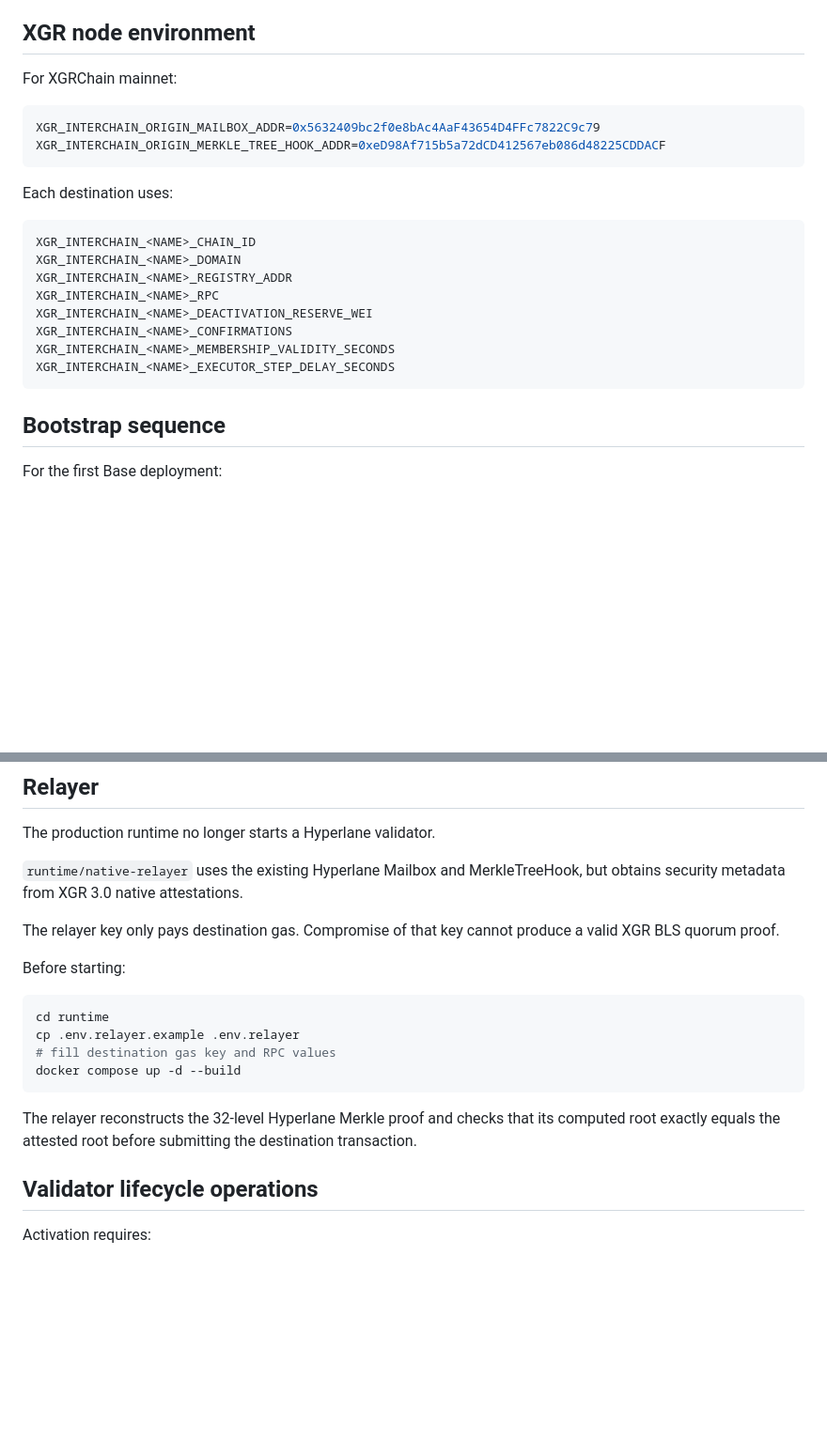
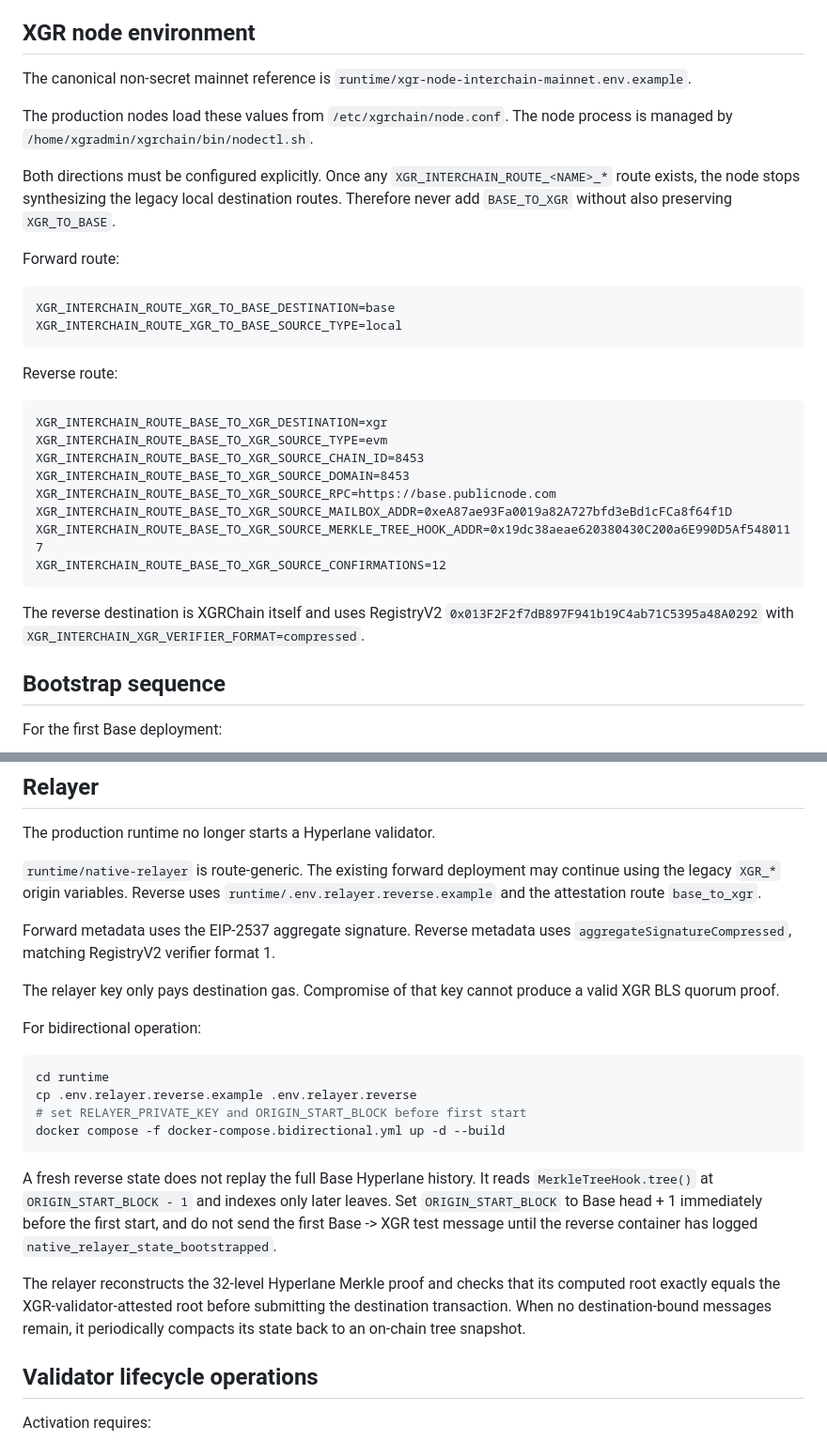
Before and after one commit to xgr-network/xgr-hyperlane, a Markdown page: docs/operations.md, 2 parts joined by grey strips. Shown at 94% size. Drawn GitHub-style; blank space fills up the shorter version.

Commit message:
docs: add bidirectional node and relayer operations

````diff
--- a/docs/operations.md
+++ b/docs/operations.md
@@ -10,25 +10,40 @@ outages must never stop XGR block production, validation, finalization or sync.
 
 ## XGR node environment
 
-For XGRChain mainnet:
+The canonical non-secret mainnet reference is
+`runtime/xgr-node-interchain-mainnet.env.example`.
 
-```bash
-XGR_INTERCHAIN_ORIGIN_MAILBOX_ADDR=0x5632409bc2f0e8bAc4AaF43654D4FFc7822C9c79
-XGR_INTERCHAIN_ORIGIN_MERKLE_TREE_HOOK_ADDR=0xeD98Af715b5a72dCD412567eb086d48225CDDACF
+The production nodes load these values from `/etc/xgrchain/node.conf`. The
+node process is managed by `/home/xgradmin/xgrchain/bin/nodectl.sh`.
+
+Both directions must be configured explicitly. Once any
+`XGR_INTERCHAIN_ROUTE_<NAME>_*` route exists, the node stops synthesizing the
+legacy local destination routes. Therefore never add `BASE_TO_XGR` without
+also preserving `XGR_TO_BASE`.
+
+Forward route:
+
+```text
+XGR_INTERCHAIN_ROUTE_XGR_TO_BASE_DESTINATION=base
+XGR_INTERCHAIN_ROUTE_XGR_TO_BASE_SOURCE_TYPE=local
 ```
 
-Each destination uses:
+Reverse route:
 
 ```text
-XGR_INTERCHAIN_<NAME>_CHAIN_ID
-XGR_INTERCHAIN_<NAME>_DOMAIN
-XGR_INTERCHAIN_<NAME>_REGISTRY_ADDR
-XGR_INTERCHAIN_<NAME>_RPC
-XGR_INTERCHAIN_<NAME>_DEACTIVATION_RESERVE_WEI
-XGR_INTERCHAIN_<NAME>_CONFIRMATIONS
-XGR_INTERCHAIN_<NAME>_MEMBERSHIP_VALIDITY_SECONDS
-XGR_INTERCHAIN_<NAME>_EXECUTOR_STEP_DELAY_SECONDS
+XGR_INTERCHAIN_ROUTE_BASE_TO_XGR_DESTINATION=xgr
+XGR_INTERCHAIN_ROUTE_BASE_TO_XGR_SOURCE_TYPE=evm
+XGR_INTERCHAIN_ROUTE_BASE_TO_XGR_SOURCE_CHAIN_ID=8453
+XGR_INTERCHAIN_ROUTE_BASE_TO_XGR_SOURCE_DOMAIN=8453
+XGR_INTERCHAIN_ROUTE_BASE_TO_XGR_SOURCE_RPC=https://base.publicnode.com
+XGR_INTERCHAIN_ROUTE_BASE_TO_XGR_SOURCE_MAILBOX_ADDR=0xeA87ae93Fa0019a82A727bfd3eBd1cFCa8f64f1D
+XGR_INTERCHAIN_ROUTE_BASE_TO_XGR_SOURCE_MERKLE_TREE_HOOK_ADDR=0x19dc38aeae620380430C200a6E990D5Af5480117
+XGR_INTERCHAIN_ROUTE_BASE_TO_XGR_SOURCE_CONFIRMATIONS=12
 ```
+
+The reverse destination is XGRChain itself and uses RegistryV2
+`0x013F2F2f7dB897F941b19C4ab71C5395a48A0292` with
+`XGR_INTERCHAIN_XGR_VERIFIER_FORMAT=compressed`.
 
 ## Bootstrap sequence
 
@@ -72,24 +87,36 @@ completed attestations from any XGR 3.0 RPC endpoint.
 
 The production runtime no longer starts a Hyperlane validator.
 
-`runtime/native-relayer` uses the existing Hyperlane Mailbox and MerkleTreeHook,
-but obtains security metadata from XGR 3.0 native attestations.
+`runtime/native-relayer` is route-generic. The existing forward deployment may
+continue using the legacy `XGR_*` origin variables. Reverse uses
+`runtime/.env.relayer.reverse.example` and the attestation route
+`base_to_xgr`.
+
+Forward metadata uses the EIP-2537 aggregate signature. Reverse metadata uses
+`aggregateSignatureCompressed`, matching RegistryV2 verifier format 1.
 
 The relayer key only pays destination gas. Compromise of that key cannot produce
 a valid XGR BLS quorum proof.
 
-Before starting:
+For bidirectional operation:
 
 ```bash
 cd runtime
-cp .env.relayer.example .env.relayer
-# fill destination gas key and RPC values
-docker compose up -d --build
+cp .env.relayer.reverse.example .env.relayer.reverse
+# set RELAYER_PRIVATE_KEY and ORIGIN_START_BLOCK before first start
+docker compose -f docker-compose.bidirectional.yml up -d --build
 ```
 
+A fresh reverse state does not replay the full Base Hyperlane history. It reads
+`MerkleTreeHook.tree()` at `ORIGIN_START_BLOCK - 1` and indexes only later
+leaves. Set `ORIGIN_START_BLOCK` to Base head + 1 immediately before the first
+start, and do not send the first Base -> XGR test message until the reverse
+container has logged `native_relayer_state_bootstrapped`.
+
 The relayer reconstructs the 32-level Hyperlane Merkle proof and checks that its
-computed root exactly equals the attested root before submitting the destination
-transaction.
+computed root exactly equals the XGR-validator-attested root before submitting
+the destination transaction. When no destination-bound messages remain, it
+periodically compacts its state back to an on-chain tree snapshot.
 
 ## Validator lifecycle operations
 
````
